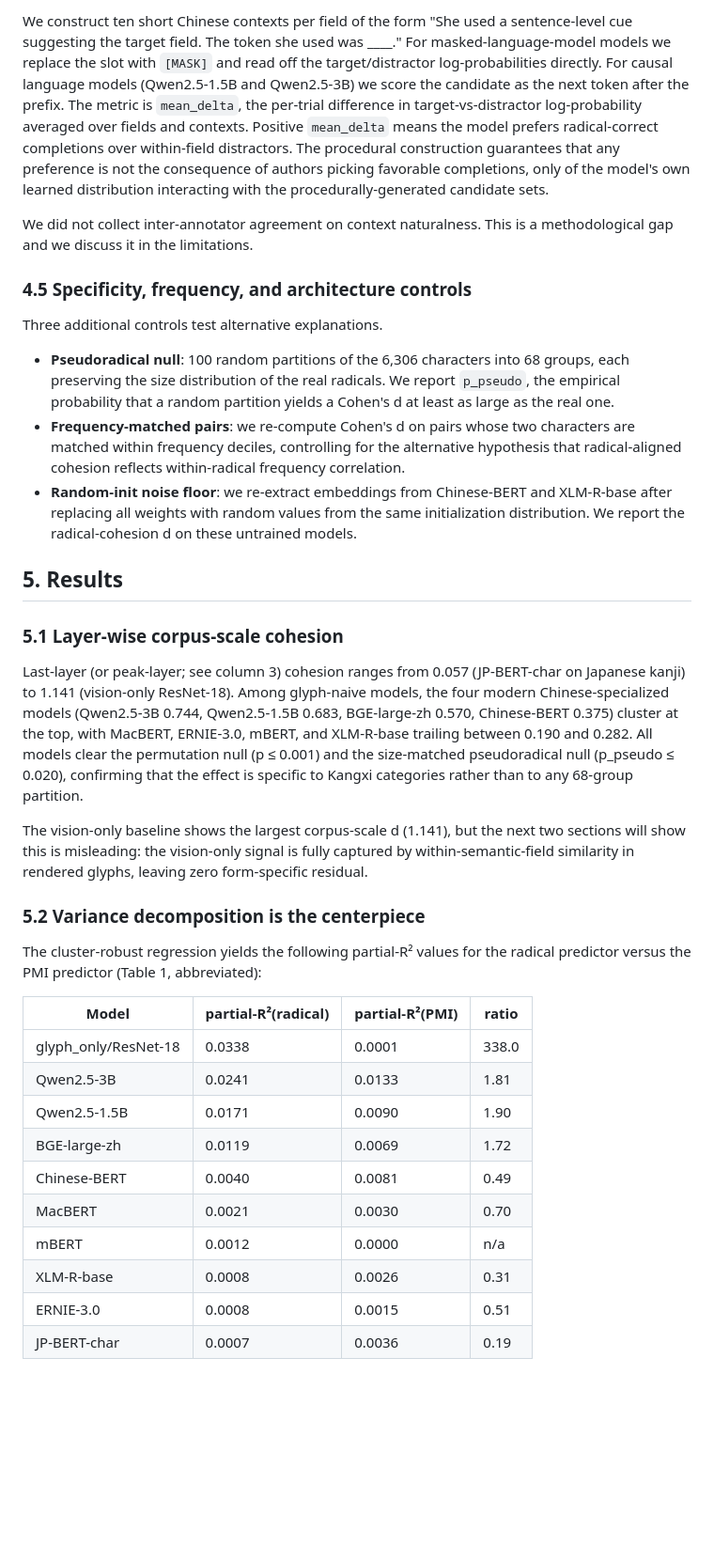
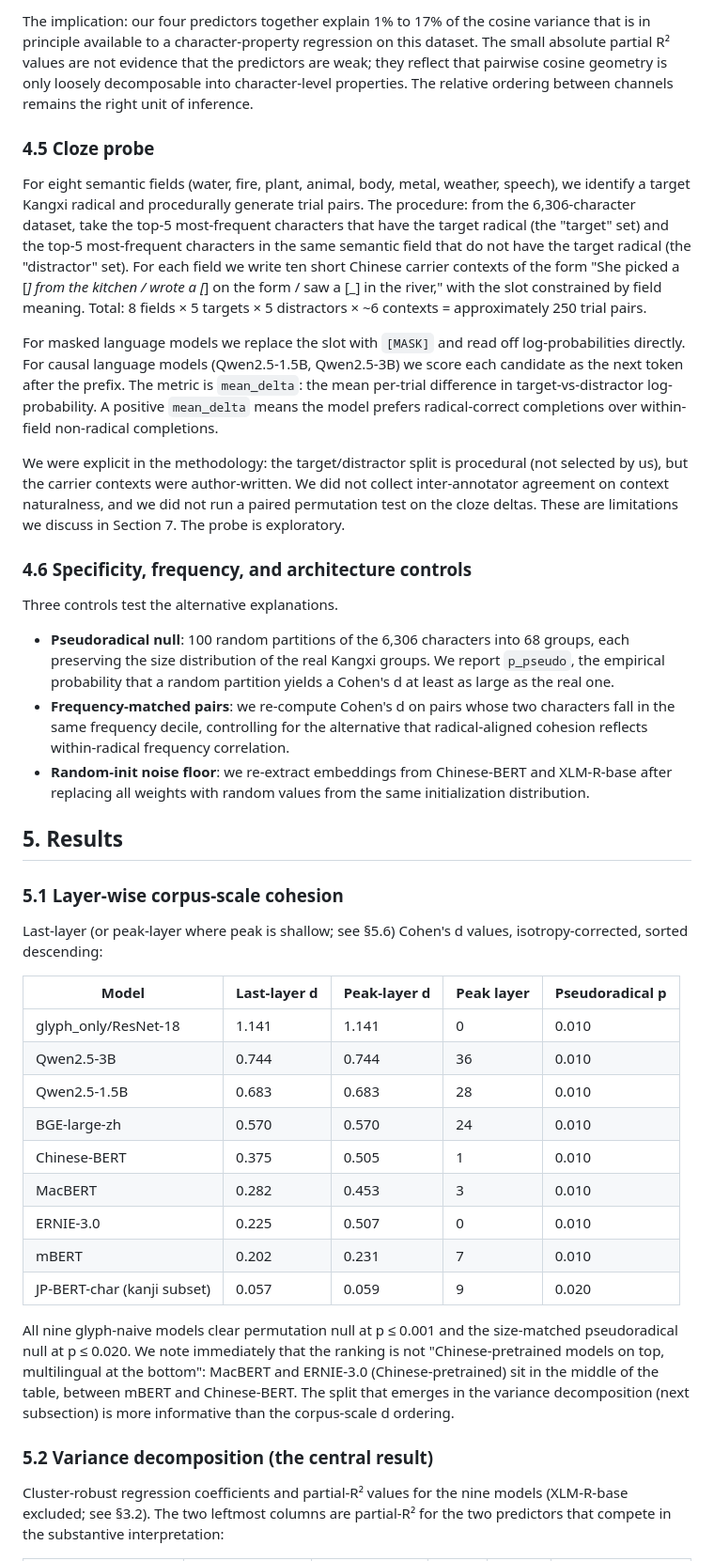
Before and after one commit to aryan35790jp/chinese_llm, a Markdown page: paper/paper_universal.md, the part around one of its changes. Shown at 94% size. GitHub-like rendering; blank space fills up the shorter version.

```diff
--- a/paper/paper_universal.md
+++ b/paper/paper_universal.md
@@ -71,38 +79,43 @@ The behavioral test asks whether the geometric finding has consequences for the
 
-We construct ten short Chinese contexts per field of the form "She used a sentence-level cue suggesting the target field. The token she used was ____." For masked-language-model models we replace the slot with `[MASK]` and read off the target/distractor log-probabilities directly. For causal language models (Qwen2.5-1.5B and Qwen2.5-3B) we score the candidate as the next token after the prefix. The metric is `mean_delta`, the per-trial difference in target-vs-distractor log-probability averaged over fields and contexts. Positive `mean_delta` means the model prefers radical-correct completions over within-field distractors. The procedural construction guarantees that any preference is not the consequence of authors picking favorable completions, only of the model's own learned distribution interacting with the procedurally-generated candidate sets.
+The implication: our four predictors together explain 1% to 17% of the cosine variance that is in principle available to a character-property regression on this dataset. The small absolute partial R² values are not evidence that the predictors are weak; they reflect that pairwise cosine geometry is only loosely decomposable into character-level properties. The relative ordering between channels remains the right unit of inference.
 
-We did not collect inter-annotator agreement on context naturalness. This is a methodological gap and we discuss it in the limitations.
+### 4.5 Cloze probe
 
-### 4.5 Specificity, frequency, and architecture controls
+For eight semantic fields (water, fire, plant, animal, body, metal, weather, speech), we identify a target Kangxi radical and procedurally generate trial pairs. The procedure: from the 6,306-character dataset, take the top-5 most-frequent characters that have the target radical (the "target" set) and the top-5 most-frequent characters in the same semantic field that do not have the target radical (the "distractor" set). For each field we write ten short Chinese carrier contexts of the form "She picked a [_] from the kitchen / wrote a [_] on the form / saw a [_] in the river," with the slot constrained by field meaning. Total: 8 fields × 5 targets × 5 distractors × ~6 contexts = approximately 250 trial pairs.
 
-Three additional controls test alternative explanations.
+For masked language models we replace the slot with `[MASK]` and read off log-probabilities directly. For causal language models (Qwen2.5-1.5B, Qwen2.5-3B) we score each candidate as the next token after the prefix. The metric is `mean_delta`: the mean per-trial difference in target-vs-distractor log-probability. A positive `mean_delta` means the model prefers radical-correct completions over within-field non-radical completions.
 
-- **Pseudoradical null**: 100 random partitions of the 6,306 characters into 68 groups, each preserving the size distribution of the real radicals. We report `p_pseudo`, the empirical probability that a random partition yields a Cohen's d at least as large as the real one.
-- **Frequency-matched pairs**: we re-compute Cohen's d on pairs whose two characters are matched within frequency deciles, controlling for the alternative hypothesis that radical-aligned cohesion reflects within-radical frequency correlation.
-- **Random-init noise floor**: we re-extract embeddings from Chinese-BERT and XLM-R-base after replacing all weights with random values from the same initialization distribution. We report the radical-cohesion d on these untrained models.
+We were explicit in the methodology: the target/distractor split is procedural (not selected by us), but the carrier contexts were author-written. We did not collect inter-annotator agreement on context naturalness, and we did not run a paired permutation test on the cloze deltas. These are limitations we discuss in Section 7. The probe is exploratory.
+
+### 4.6 Specificity, frequency, and architecture controls
+
+Three controls test the alternative explanations.
+
+- **Pseudoradical null**: 100 random partitions of the 6,306 characters into 68 groups, each preserving the size distribution of the real Kangxi groups. We report `p_pseudo`, the empirical probability that a random partition yields a Cohen's d at least as large as the real one.
+- **Frequency-matched pairs**: we re-compute Cohen's d on pairs whose two characters fall in the same frequency decile, controlling for the alternative that radical-aligned cohesion reflects within-radical frequency correlation.
+- **Random-init noise floor**: we re-extract embeddings from Chinese-BERT and XLM-R-base after replacing all weights with random values from the same initialization distribution.
 
 ## 5. Results
 
 ### 5.1 Layer-wise corpus-scale cohesion
 
-Last-layer (or peak-layer; see column 3) cohesion ranges from 0.057 (JP-BERT-char on Japanese kanji) to 1.141 (vision-only ResNet-18). Among glyph-naive models, the four modern Chinese-specialized models (Qwen2.5-3B 0.744, Qwen2.5-1.5B 0.683, BGE-large-zh 0.570, Chinese-BERT 0.375) cluster at the top, with MacBERT, ERNIE-3.0, mBERT, and XLM-R-base trailing between 0.190 and 0.282. All models clear the permutation null (p ≤ 0.001) and the size-matched pseudoradical null (p_pseudo ≤ 0.020), confirming that the effect is specific to Kangxi categories rather than to any 68-group partition.
+Last-layer (or peak-layer where peak is shallow; see §5.6) Cohen's d values, isotropy-corrected, sorted descending:
 
-The vision-only baseline shows the largest corpus-scale d (1.141), but the next two sections will show this is misleading: the vision-only signal is fully captured by within-semantic-field similarity in rendered glyphs, leaving zero form-specific residual.
+| Model              | Last-layer d | Peak-layer d | Peak layer | Pseudoradical p |
+|--------------------|--------------|---------------|------------|------------------|
+| glyph_only/ResNet-18 | 1.141 | 1.141 | 0 | 0.010 |
+| Qwen2.5-3B         | 0.744 | 0.744 | 36 | 0.010 |
+| Qwen2.5-1.5B       | 0.683 | 0.683 | 28 | 0.010 |
+| BGE-large-zh       | 0.570 | 0.570 | 24 | 0.010 |
+| Chinese-BERT       | 0.375 | 0.505 | 1 | 0.010 |
+| MacBERT            | 0.282 | 0.453 | 3 | 0.010 |
+| ERNIE-3.0          | 0.225 | 0.507 | 0 | 0.010 |
+| mBERT              | 0.202 | 0.231 | 7 | 0.010 |
+| JP-BERT-char (kanji subset) | 0.057 | 0.059 | 9 | 0.020 |
 
-### 5.2 Variance decomposition is the centerpiece
+All nine glyph-naive models clear permutation null at p ≤ 0.001 and the size-matched pseudoradical null at p ≤ 0.020. We note immediately that the ranking is not "Chinese-pretrained models on top, multilingual at the bottom": MacBERT and ERNIE-3.0 (Chinese-pretrained) sit in the middle of the table, between mBERT and Chinese-BERT. The split that emerges in the variance decomposition (next subsection) is more informative than the corpus-scale d ordering.
 
-The cluster-robust regression yields the following partial-R² values for the radical predictor versus the PMI predictor (Table 1, abbreviated):
+### 5.2 Variance decomposition (the central result)
 
-| Model                       | partial-R²(radical) | partial-R²(PMI) | ratio |
-|-----------------------------|---------------------|------------------|-------|
-| glyph_only/ResNet-18        | 0.0338              | 0.0001           | 338.0 |
-| Qwen2.5-3B                  | 0.0241              | 0.0133           | 1.81  |
-| Qwen2.5-1.5B                | 0.0171              | 0.0090           | 1.90  |
-| BGE-large-zh                | 0.0119              | 0.0069           | 1.72  |
-| Chinese-BERT                | 0.0040              | 0.0081           | 0.49  |
-| MacBERT                     | 0.0021              | 0.0030           | 0.70  |
-| mBERT                       | 0.0012              | 0.0000           | n/a   |
-| XLM-R-base                  | 0.0008              | 0.0026           | 0.31  |
-| ERNIE-3.0                   | 0.0008              | 0.0015           | 0.51  |
-| JP-BERT-char                | 0.0007              | 0.0036           | 0.19  |
+Cluster-robust regression coefficients and partial-R² values for the nine models (XLM-R-base excluded; see §3.2). The two leftmost columns are partial-R² for the two predictors that compete in the substantive interpretation:
 
```
Also changed, not shown: other parts of paper/paper_universal.md (+98 -84 lines).
